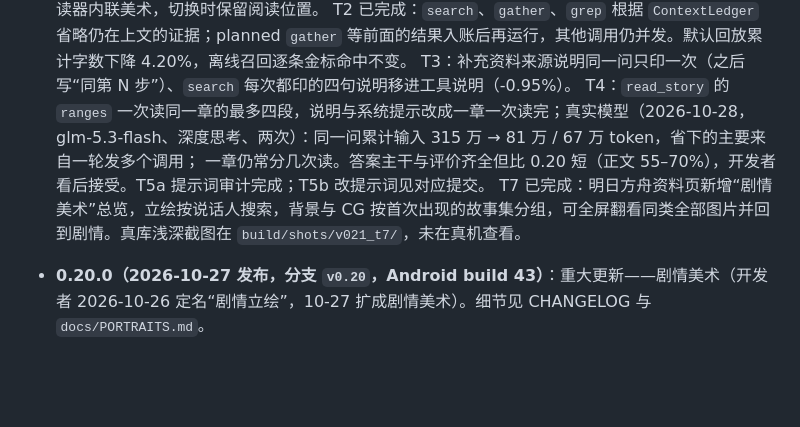
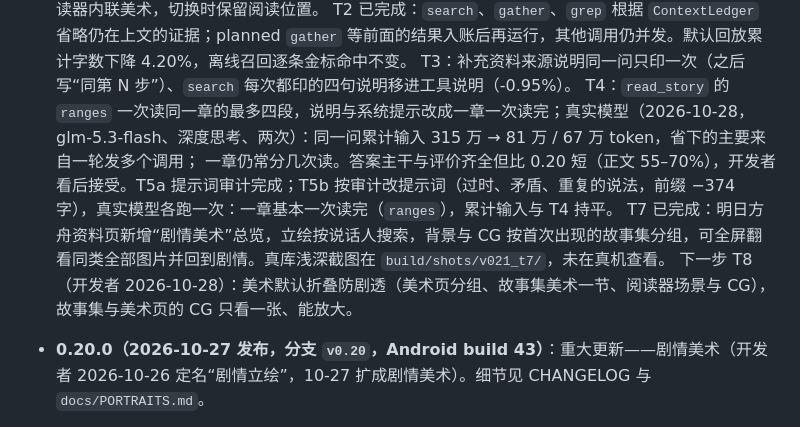
Before and after one commit to hhikr/ArkLores, a Markdown page: CLAUDE.md, the part around the change. Drawn GitHub-style; blank space fills up the shorter version.

Commit message:
Notes: record the prompt edits and plan art folding

```diff
--- a/CLAUDE.md
+++ b/CLAUDE.md
@@ -23,8 +23,9 @@
   T2 已完成：`search`、`gather`、`grep` 根据 `ContextLedger` 省略仍在上文的证据；planned `gather` 等前面的结果入账后再运行，其他调用仍并发。默认回放累计字数下降 4.20%，离线召回逐条金标命中不变。
   T3：补充资料来源说明同一问只印一次（之后写“同第 N 步”）、`search` 每次都印的四句说明移进工具说明（-0.95%）。
   T4：`read_story` 的 `ranges` 一次读同一章的最多四段，说明与系统提示改成一章一次读完；真实模型（2026-10-28，glm-5.3-flash、深度思考、两次）：同一问累计输入 315 万 → 81 万 / 67 万 token，省下的主要来自一轮发多个调用；
-  一章仍常分几次读。答案主干与评价齐全但比 0.20 短（正文 55–70%），开发者看后接受。T5a 提示词审计完成；T5b 改提示词见对应提交。
+  一章仍常分几次读。答案主干与评价齐全但比 0.20 短（正文 55–70%），开发者看后接受。T5a 提示词审计完成；T5b 按审计改提示词（过时、矛盾、重复的说法，前缀 −374 字），真实模型各跑一次：一章基本一次读完（`ranges`），累计输入与 T4 持平。
   T7 已完成：明日方舟资料页新增“剧情美术”总览，立绘按说话人搜索，背景与 CG 按首次出现的故事集分组，可全屏翻看同类全部图片并回到剧情。真库浅深截图在 `build/shots/v021_t7/`，未在真机查看。
+  下一步 T8（开发者 2026-10-28）：美术默认折叠防剧透（美术页分组、故事集美术一节、阅读器场景与 CG），故事集与美术页的 CG 只看一张、能放大。
 - **0.20.0（2026-10-27 发布，分支 `v0.20`，Android build 43）**：重大更新——剧情美术（开发者 2026-10-26 定名“剧情立绘”，10-27 扩成剧情美术）。细节见 CHANGELOG 与 `docs/PORTRAITS.md`。
   - 剧情美术：知识库记下每句的立绘（立绘索引版本 7）与每篇的场景、CG、特写事件（美术索引版本 2，特写带位置、缩放、透明度、层次）；一个剧情美术包（立绘差分 + 背景 + CG + 特写，396 MB，`tools/portraits/` 增量打包，原图缓存 `build/portraits_src/`、`build/story_art_src/`）。
     阅读器排出场景与 CG 段、特写按 1280×720 × 1.5 合成到舞台上，进度面板有当前画面，全屏查看器（剧情画面与立绘）；故事集页的剧情美术与全部美术页。没有包时阅读器与资料页不变。
```
